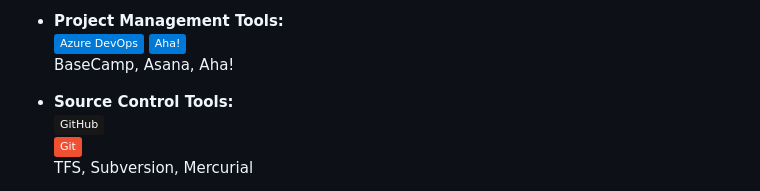
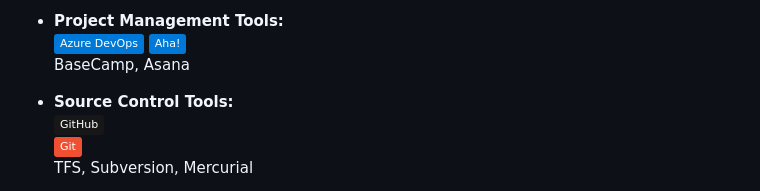
Before and after one commit to 365nguyen/365nguyen, a Markdown page: README.md, the part around the change printed below. Drawn GitHub-style; badges without logos.

```diff
--- a/README.md
+++ b/README.md
@@ -47,7 +47,7 @@ I excel in **C#, Visual Basic .Net, SQL, TypeScript, and Java**, and I’m known
 - **Project Management Tools:**
   ![Azure DevOps](https://img.shields.io/badge/Azure%20DevOps-0078D7?style=flat&logo=azuredevops&logoColor=white)
   ![Aha!](https://img.shields.io/badge/Aha!-0078D7?style=flat&logo=aha&logoColor=white)
-  BaseCamp, Asana, Aha!
+  BaseCamp, Asana
 
 - **Source Control Tools:**
   ![GitHub](https://img.shields.io/badge/GitHub-181717?style=flat&logo=github&logoColor=white)
```
Also changed, not shown: other parts of README.md (+2 -1 lines).
